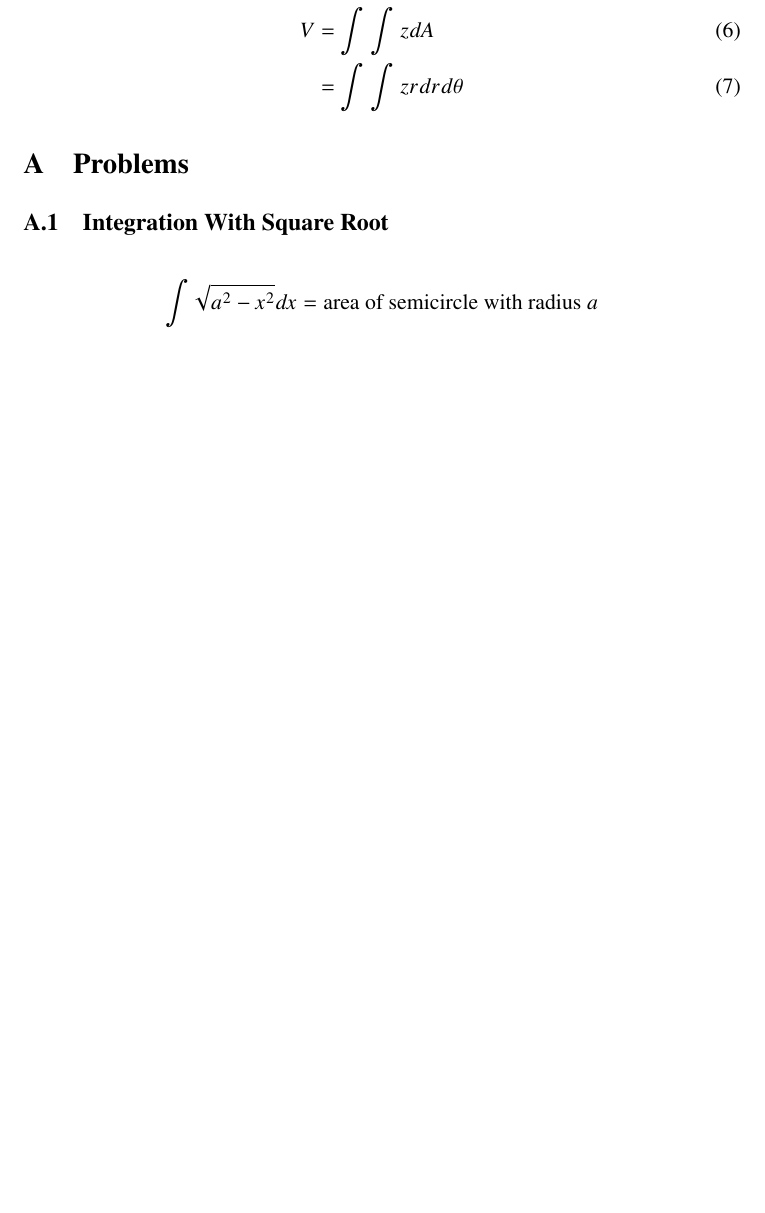
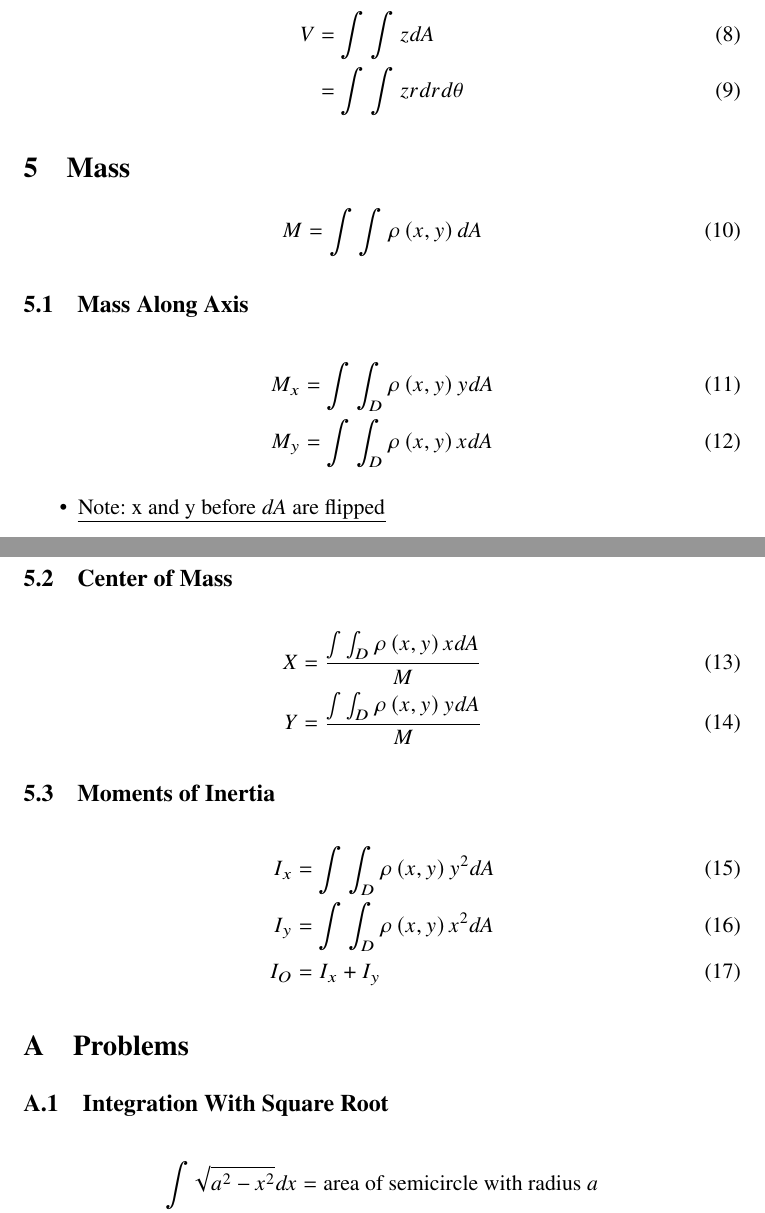
Before and after one commit to Zehua-Chen/linear-algebra-notes, a LaTeX document (calc3/midterm-3/index.tex, which reads calc3/midterm-3/topics/mass.tex): part of page 4 of 4 before the commit and two parts of pages 4 and 5 of 6 after it, the two joined at a grey line, cut so that both start at the same text, the shorter picture padded with empty space. Compiled offline with pdfLaTeX.

Commit message:
[calc3] Add Notes

```diff
--- /dev/null
+++ b/calc3/midterm-3/topics/mass.tex
@@ -0,0 +1,31 @@
+\section{Mass}
+
+  \begin{equation}
+    M = \int \int \rho \left( x, y \right) dA
+  \end{equation}
+
+  \subsection{Mass Along Axis}
+
+    \begin{align}
+      M_{x} &= \int \int_{D} \rho \left( x, y \right) y dA \\
+      M_{y} &= \int \int_{D} \rho \left( x, y \right) x dA
+    \end{align}
+
+    \begin{itemize}
+      \item \ul{Note: x and y before $ dA $ are flipped}
+    \end{itemize}
+
+  \subsection{Center of Mass}
+
+    \begin{align}
+      X &= \frac{\int \int_{D} \rho \left( x, y \right) x dA}{M} \\
+      Y &= \frac{\int \int_{D} \rho \left( x, y \right) y dA}{M}
+    \end{align}
+
+  \subsection{Moments of Inertia}
+
+    \begin{align}
+      I_{x} &= \int \int_{D} \rho \left( x, y \right) y^{2} dA \\
+      I_{y} &= \int \int_{D} \rho \left( x, y \right) x^{2} dA \\
+      I_{O} &= I_{x} + I_{y}
+    \end{align}
```
Also changed, not shown: calc3/midterm-3/index.tex (+1 -0 lines), calc3/midterm-3/topics/review.tex (+7 -0 lines).
